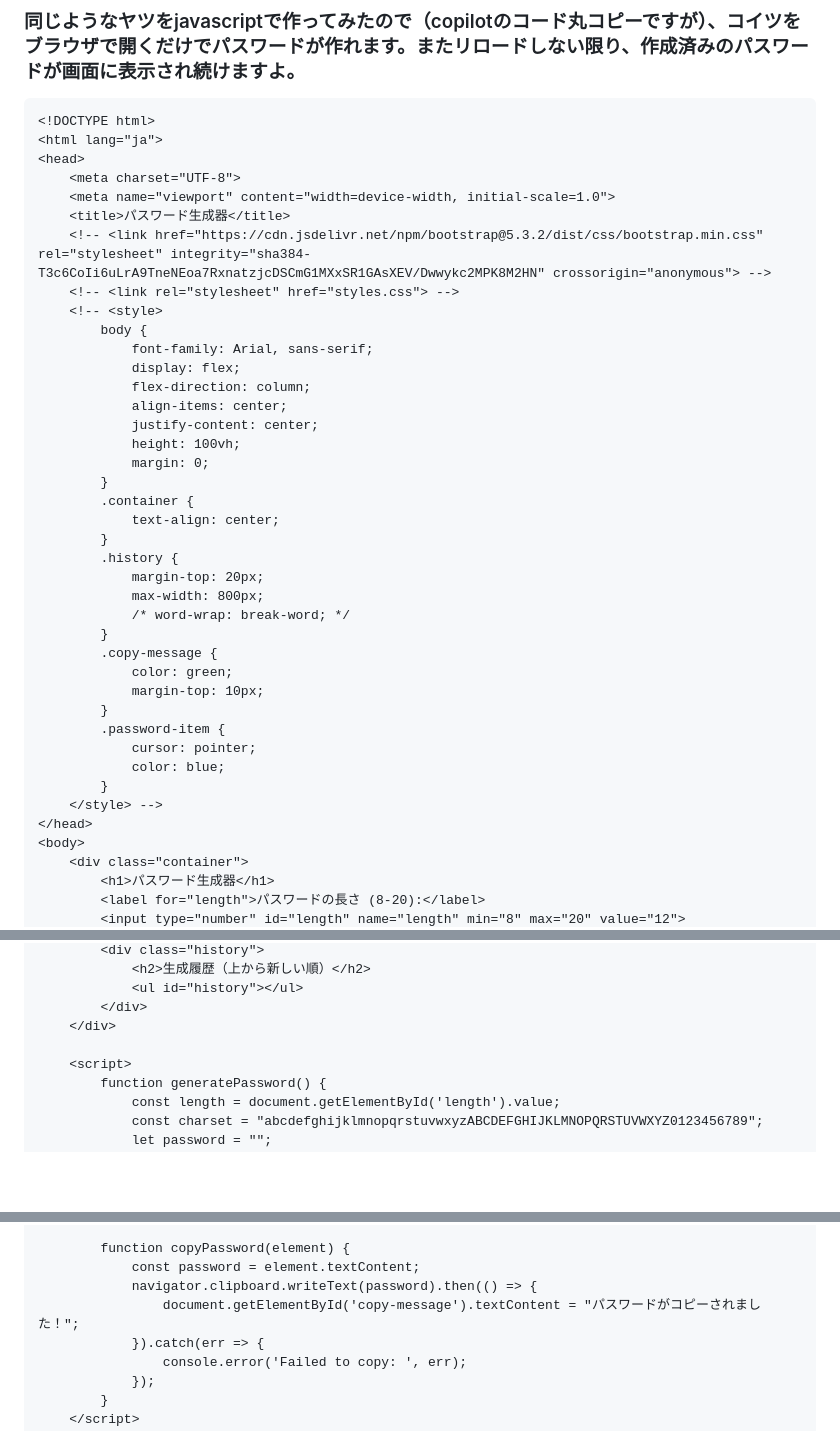
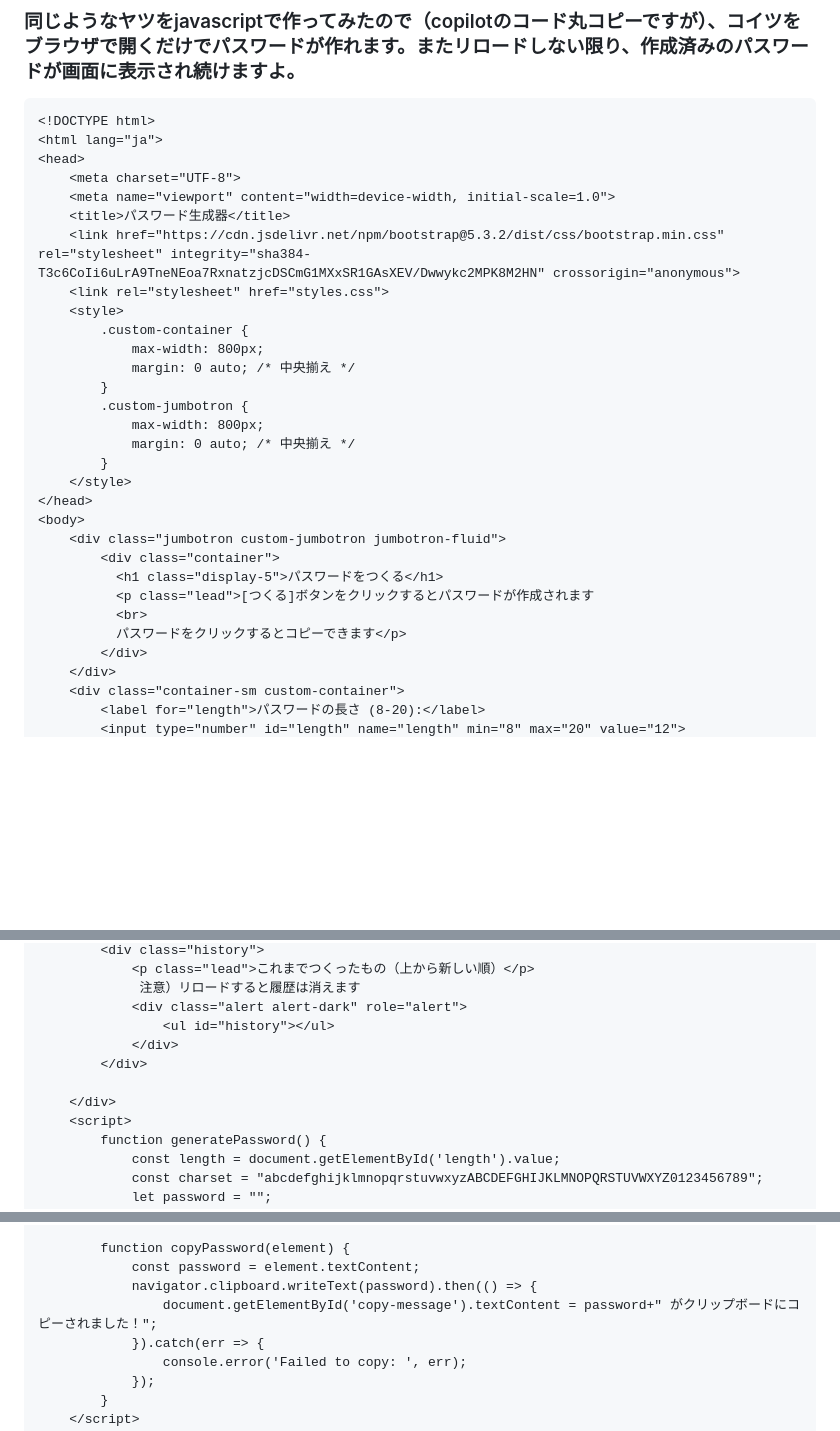
Before and after one commit to tonytani37/password, a Markdown page: README.md, 3 parts joined by grey strips. GitHub-like rendering; blank space fills up the shorter version.

```diff
--- a/README.md
+++ b/README.md
@@ -9,38 +9,28 @@
     <meta charset="UTF-8">
     <meta name="viewport" content="width=device-width, initial-scale=1.0">
     <title>パスワード生成器</title>
-    <!-- <link href="https://cdn.jsdelivr.net/npm/bootstrap@5.3.2/dist/css/bootstrap.min.css" rel="stylesheet" integrity="sha384-T3c6CoIi6uLrA9TneNEoa7RxnatzjcDSCmG1MXxSR1GAsXEV/Dwwykc2MPK8M2HN" crossorigin="anonymous"> -->
-    <!-- <link rel="stylesheet" href="styles.css"> -->
-    <!-- <style>
-        body {
-            font-family: Arial, sans-serif;
-            display: flex;
-            flex-direction: column;
-            align-items: center;
-            justify-content: center;
-            height: 100vh;
-            margin: 0;
+    <link href="https://cdn.jsdelivr.net/npm/bootstrap@5.3.2/dist/css/bootstrap.min.css" rel="stylesheet" integrity="sha384-T3c6CoIi6uLrA9TneNEoa7RxnatzjcDSCmG1MXxSR1GAsXEV/Dwwykc2MPK8M2HN" crossorigin="anonymous">
+    <link rel="stylesheet" href="styles.css">
+    <style>
+        .custom-container {
+            max-width: 800px;
+            margin: 0 auto; /* 中央揃え */
         }
-        .container {
-            text-align: center;
+        .custom-jumbotron {
+            max-width: 800px;
+            margin: 0 auto; /* 中央揃え */
         }
-        .history {
-            margin-top: 20px;
-            max-width: 800px;
-            /* word-wrap: break-word; */
-        }
-        .copy-message {
-            color: green;
-            margin-top: 10px;
-        }
-        .password-item {
-            cursor: pointer;
-            color: blue;
-        }
-    </style> -->
+    </style>
 </head>
 <body>
-    <div class="container">
-        <h1>パスワード生成器</h1>
+    <div class="jumbotron custom-jumbotron jumbotron-fluid">
+        <div class="container">
+          <h1 class="display-5">パスワードをつくる</h1>
+          <p class="lead">[つくる]ボタンをクリックするとパスワードが作成されます
+          <br>
+          パスワードをクリックするとコピーできます</p>
+        </div>
+    </div>
+    <div class="container-sm custom-container">
         <label for="length">パスワードの長さ (8-20):</label>
         <input type="number" id="length" name="length" min="8" max="20" value="12">
@@ -50,9 +45,12 @@
         <div class="history">
-            <h2>生成履歴（上から新しい順）</h2>
-            <ul id="history"></ul>
+            <p class="lead">これまでつくったもの（上から新しい順）</p>
+             注意）リロードすると履歴は消えます
+            <div class="alert alert-dark" role="alert">
+                <ul id="history"></ul>
+            </div>
         </div>
+
     </div>
-
     <script>
         function generatePassword() {
             const length = document.getElementById('length').value;
@@ -80,7 +78,7 @@
         function copyPassword(element) {
             const password = element.textContent;
             navigator.clipboard.writeText(password).then(() => {
-                document.getElementById('copy-message').textContent = "パスワードがコピーされました！";
+                document.getElementById('copy-message').textContent = password+" がクリップボードにコピーされました！";
             }).catch(err => {
                 console.error('Failed to copy: ', err);
             });
```
Also changed, not shown: other parts of README.md (+8 -3 lines).
